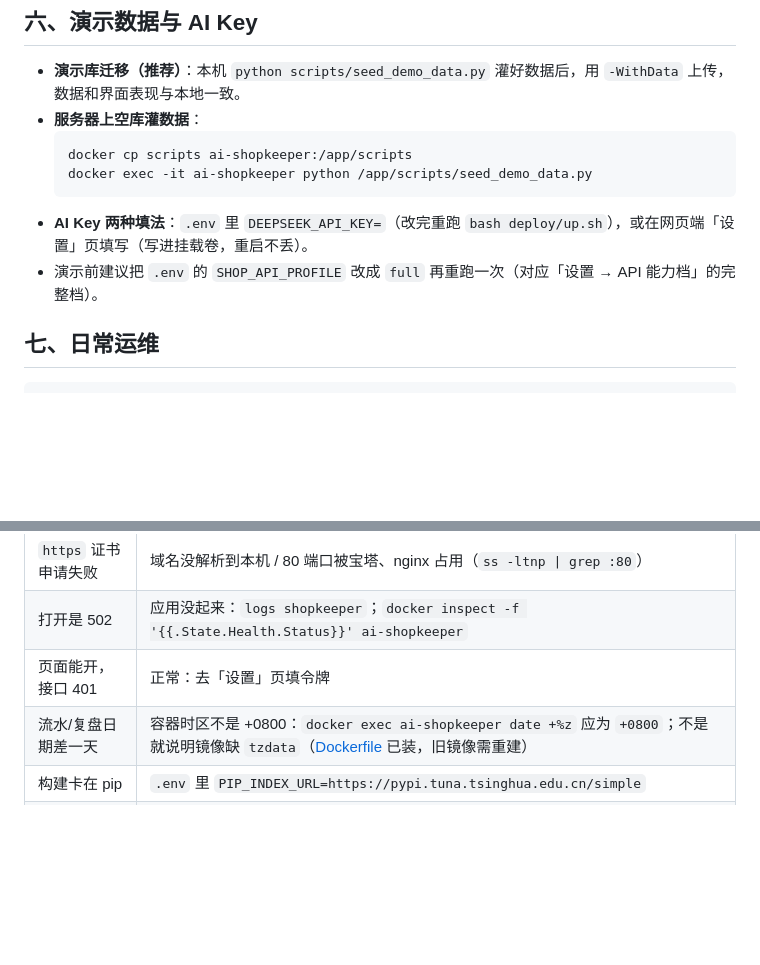
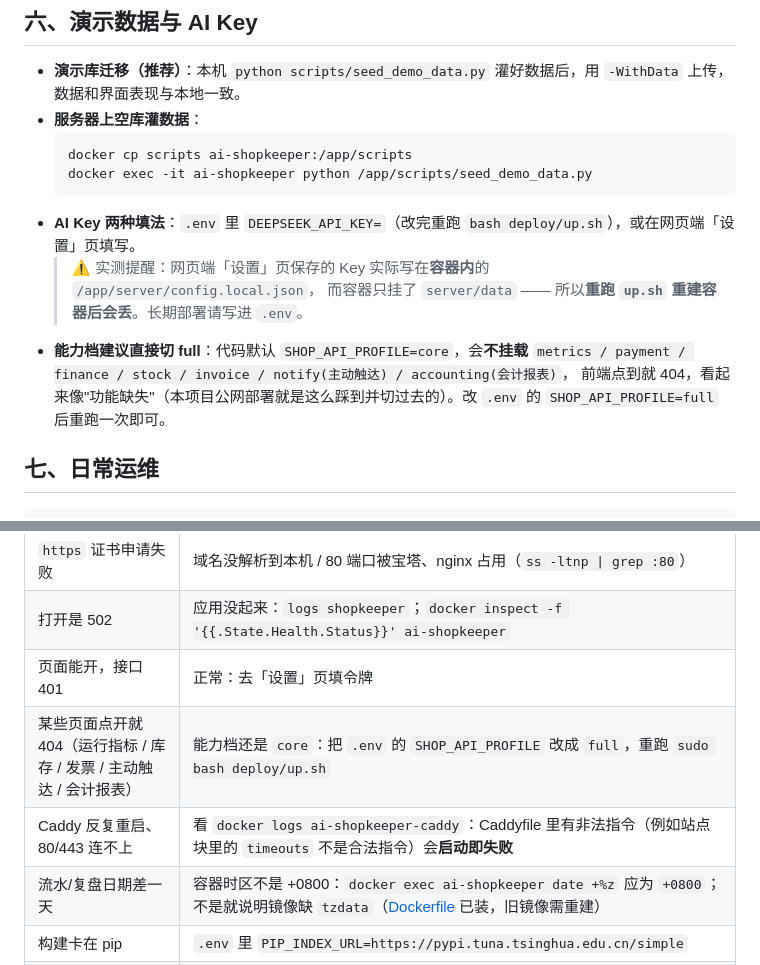
Before and after one commit to 1095278645/xirangceshi, a Markdown page: docs/deploy-tencent-lighthouse.md, 2 parts joined by grey strips. Rendered like a GitHub page; blank space fills up the shorter version.

Commit message:
docs(deploy): 补两处实测排障（Key 落容器内会丢、能力档 core 导致 404）
- 网页端「设置」页保存的 Key 实际写在**容器内** `/app/server/config.local.json`，
  而容器只挂了 `server/data` —— 重跑 up.sh 重建容器后会丢，长期部署应写进 `.env`。
- 代码默认 `SHOP_API_PROFILE=core`，会不挂载 metrics/payment/finance/stock/invoice/
  notify/accounting，前端点到就 404；公网部署建议直接在 `.env` 切 full。
- 排障表补两行：「某些页面点开就 404」→ 能力档；「Caddy 反复重启」→ Caddyfile 有非法指令。

````diff
--- a/docs/deploy-tencent-lighthouse.md
+++ b/docs/deploy-tencent-lighthouse.md
@@ -131,8 +131,11 @@ curl -sI https://shop.example.com/api/health | head -3
   docker cp scripts ai-shopkeeper:/app/scripts
   docker exec -it ai-shopkeeper python /app/scripts/seed_demo_data.py
   ```
-- **AI Key 两种填法**：`.env` 里 `DEEPSEEK_API_KEY=`（改完重跑 `bash deploy/up.sh`），或在网页端「设置」页填写（写进挂载卷，重启不丢）。
-- 演示前建议把 `.env` 的 `SHOP_API_PROFILE` 改成 `full` 再重跑一次（对应「设置 → API 能力档」的完整档）。
+- **AI Key 两种填法**：`.env` 里 `DEEPSEEK_API_KEY=`（改完重跑 `bash deploy/up.sh`），或在网页端「设置」页填写。
+  > ⚠️ 实测提醒：网页端「设置」页保存的 Key 实际写在**容器内**的 `/app/server/config.local.json`，
+  > 而容器只挂了 `server/data` —— 所以**重跑 `up.sh` 重建容器后会丢**。长期部署请写进 `.env`。
+- **能力档建议直接切 full**：代码默认 `SHOP_API_PROFILE=core`，会**不挂载** `metrics / payment / finance / stock / invoice / notify(主动触达) / accounting(会计报表)`，
+  前端点到就 404，看起来像"功能缺失"（本项目公网部署就是这么踩到并切过去的）。改 `.env` 的 `SHOP_API_PROFILE=full` 后重跑一次即可。
 
 ## 七、日常运维
 
@@ -187,6 +190,8 @@ cloudflared tunnel --url http://localhost:8000
 | `https` 证书申请失败 | 域名没解析到本机 / 80 端口被宝塔、nginx 占用（`ss -ltnp \| grep :80`）|
 | 打开是 502 | 应用没起来：`logs shopkeeper`；`docker inspect -f '{{.State.Health.Status}}' ai-shopkeeper` |
 | 页面能开，接口 401 | 正常：去「设置」页填令牌 |
+| 某些页面点开就 404（运行指标 / 库存 / 发票 / 主动触达 / 会计报表） | 能力档还是 `core`：把 `.env` 的 `SHOP_API_PROFILE` 改成 `full`，重跑 `sudo bash deploy/up.sh` |
+| Caddy 反复重启、80/443 连不上 | 看 `docker logs ai-shopkeeper-caddy`：Caddyfile 里有非法指令（例如站点块里的 `timeouts` 不是合法指令）会**启动即失败** |
 | 流水/复盘日期差一天 | 容器时区不是 +0800：`docker exec ai-shopkeeper date +%z` 应为 `+0800`；不是就说明镜像缺 `tzdata`（[Dockerfile](../Dockerfile) 已装，旧镜像需重建）|
 | 构建卡在 pip | `.env` 里 `PIP_INDEX_URL=https://pypi.tuna.tsinghua.edu.cn/simple` |
 | `docker pull` 超时 | 检查 `/etc/docker/daemon.json` 的 `registry-mirrors`（脚本已配腾讯云内网镜像）|
````
